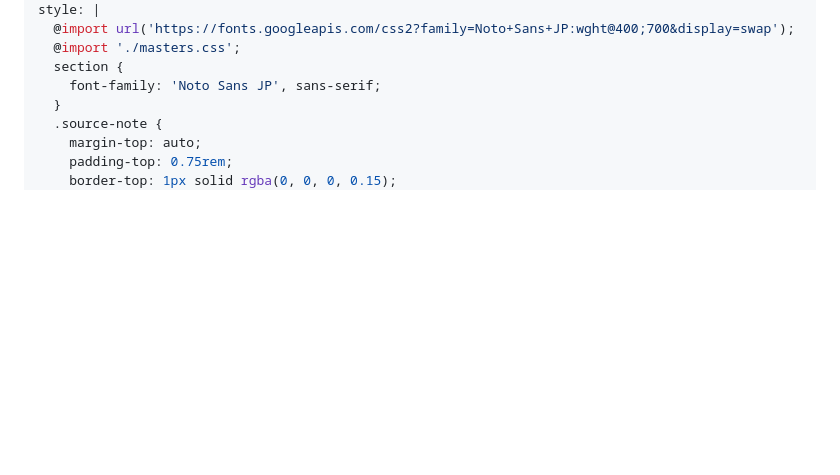
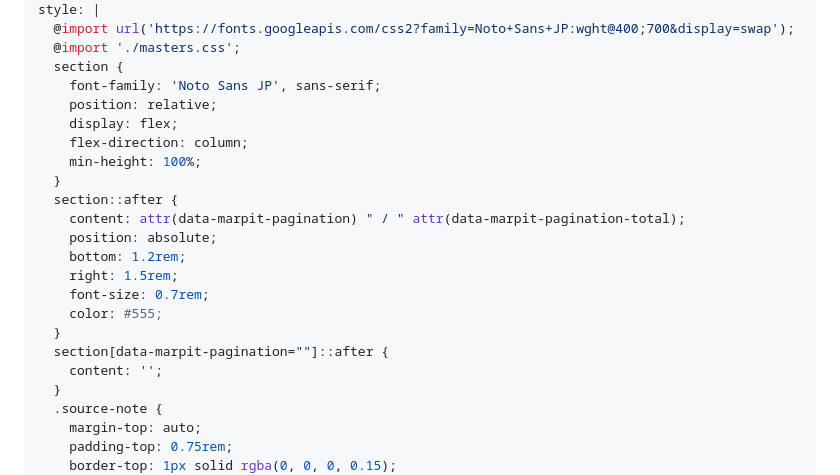
Before and after one commit to Russulasp/kinoko-slides-2025, a Markdown page: slides.md, the part around one of its changes. Rendered like a GitHub page; blank space fills up the shorter version.

Commit message:
Add consistent pagination and source footers

```diff
--- a/slides.md
+++ b/slides.md
@@ -9,6 +9,21 @@ style: |
   @import './masters.css';
   section {
     font-family: 'Noto Sans JP', sans-serif;
+    position: relative;
+    display: flex;
+    flex-direction: column;
+    min-height: 100%;
+  }
+  section::after {
+    content: attr(data-marpit-pagination) " / " attr(data-marpit-pagination-total);
+    position: absolute;
+    bottom: 1.2rem;
+    right: 1.5rem;
+    font-size: 0.7rem;
+    color: #555;
+  }
+  section[data-marpit-pagination=""]::after {
+    content: '';
   }
   .source-note {
     margin-top: auto;
```
Also changed, not shown: other parts of slides.md (+8 -8 lines).
